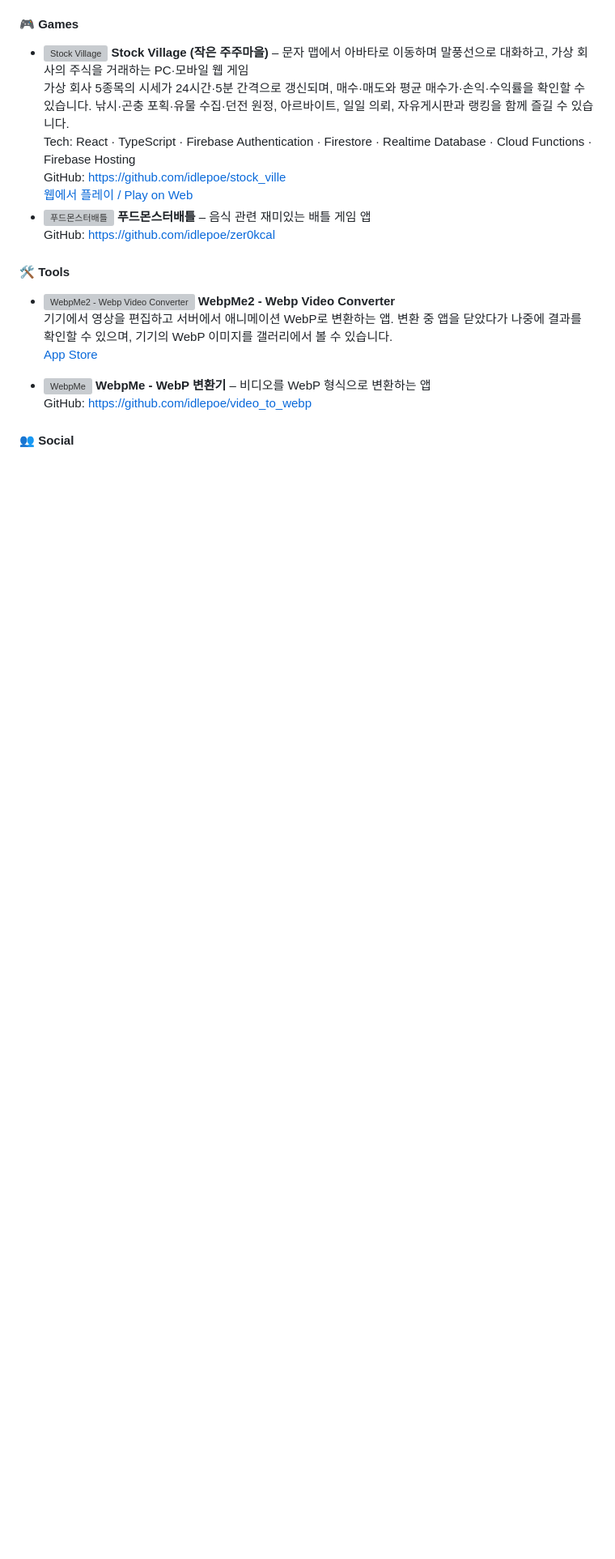
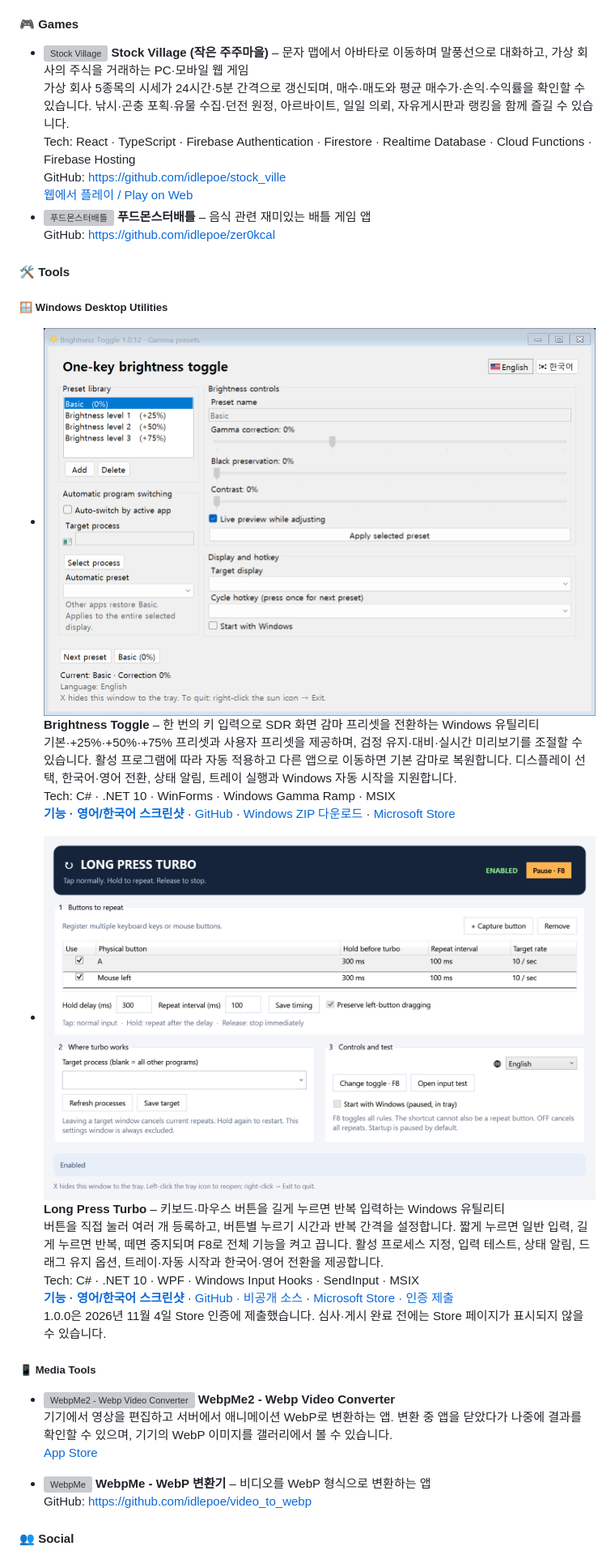
Before and after one commit to idlepoe/idlepoe, a Markdown page: README.md, the part around the change. Shown at 81% size. GitHub-like rendering; pictures changed too: assets/brightness_toggle/main-en.png (added), assets/long_press_turbo/main-en.png (added); blank space fills up the shorter version; grey boxes are pictures that could not be loaded.

Commit message:
Showcase Brightness Toggle and Long Press Turbo with bilingual screenshots

```diff
--- a/README.md
+++ b/README.md
@@ -113,6 +113,21 @@ Since leaving my previous job, I’ve developed the following apps:
   GitHub: [https://github.com/idlepoe/zer0kcal](https://github.com/idlepoe/zer0kcal)
 
 #### 🛠 Tools
+
+##### 🪟 Windows Desktop Utilities
+
+- ![Brightness Toggle 영어 설정 화면](assets/brightness_toggle/main-en.png) **Brightness Toggle** – 한 번의 키 입력으로 SDR 화면 감마 프리셋을 전환하는 Windows 유틸리티<br>
+  기본·+25%·+50%·+75% 프리셋과 사용자 프리셋을 제공하며, 검정 유지·대비·실시간 미리보기를 조절할 수 있습니다. 활성 프로그램에 따라 자동 적용하고 다른 앱으로 이동하면 기본 감마로 복원합니다. 디스플레이 선택, 한국어·영어 전환, 상태 알림, 트레이 실행과 Windows 자동 시작을 지원합니다.<br>
+  Tech: C# · .NET 10 · WinForms · Windows Gamma Ramp · MSIX<br>
+  **[기능 · 영어/한국어 스크린샷](BRIGHTNESS_TOGGLE.md)** · [GitHub](https://github.com/idlepoe/brightness_toggle) · [Windows ZIP 다운로드](https://github.com/idlepoe/brightness_toggle/releases/latest) · [Microsoft Store](https://apps.microsoft.com/detail/9NWT13R8QZG6)<br>
+
+- ![Long Press Turbo 영어 설정 화면](assets/long_press_turbo/main-en.png) **Long Press Turbo** – 키보드·마우스 버튼을 길게 누르면 반복 입력하는 Windows 유틸리티<br>
+  버튼을 직접 눌러 여러 개 등록하고, 버튼별 누르기 시간과 반복 간격을 설정합니다. 짧게 누르면 일반 입력, 길게 누르면 반복, 떼면 중지되며 F8로 전체 기능을 켜고 끕니다. 활성 프로세스 지정, 입력 테스트, 상태 알림, 드래그 유지 옵션, 트레이·자동 시작과 한국어·영어 전환을 제공합니다.<br>
+  Tech: C# · .NET 10 · WPF · Windows Input Hooks · SendInput · MSIX<br>
+  **[기능 · 영어/한국어 스크린샷](LONG_PRESS_TURBO.md)** · [GitHub · 비공개 소스](https://github.com/idlepoe/long_press_turbo) · [Microsoft Store · 인증 제출](https://apps.microsoft.com/detail/9NNVFZ6033HH)<br>
+  1.0.0은 2026년 11월 4일 Store 인증에 제출했습니다. 심사·게시 완료 전에는 Store 페이지가 표시되지 않을 수 있습니다.<br>
+
+##### 📱 Media Tools
 
 - ![WebpMe2 - Webp Video Converter](https://github.com/idlepoe/idlepoe/blob/main/AppStore-6760328538-Collage.png?raw=true) **WebpMe2 - Webp Video Converter**
   기기에서 영상을 편집하고 서버에서 애니메이션 WebP로 변환하는 앱. 변환 중 앱을 닫았다가 나중에 결과를 확인할 수 있으며, 기기의 WebP 이미지를 갤러리에서 볼 수 있습니다.
```
Also changed, not shown: BRIGHTNESS_TOGGLE.md (added, +37 -0 lines), LONG_PRESS_TURBO.md (added, +43 -0 lines), assets/brightness_toggle/main-ko.png (added), assets/long_press_turbo/main-ko.png (added), 1 other file.
